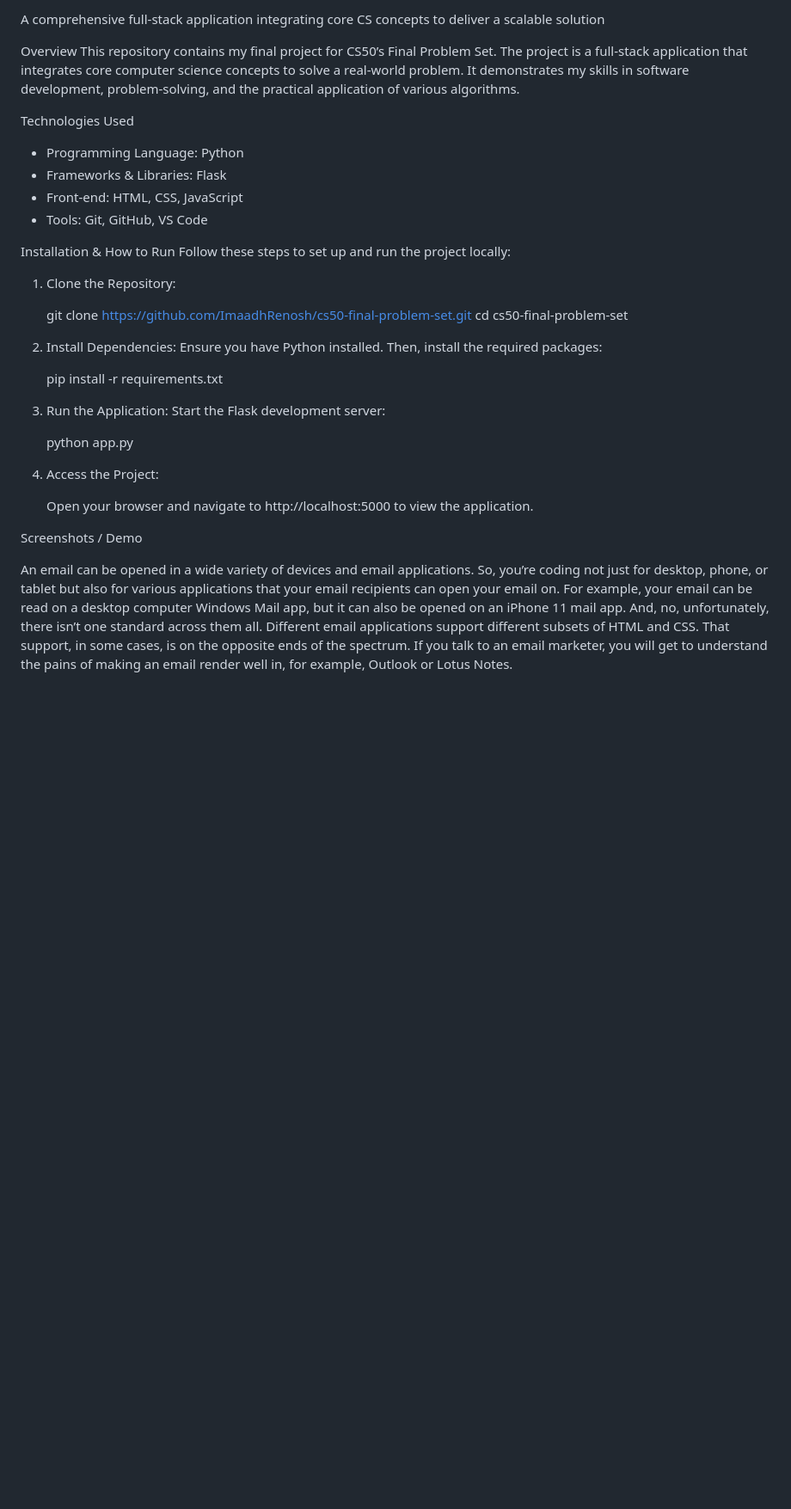
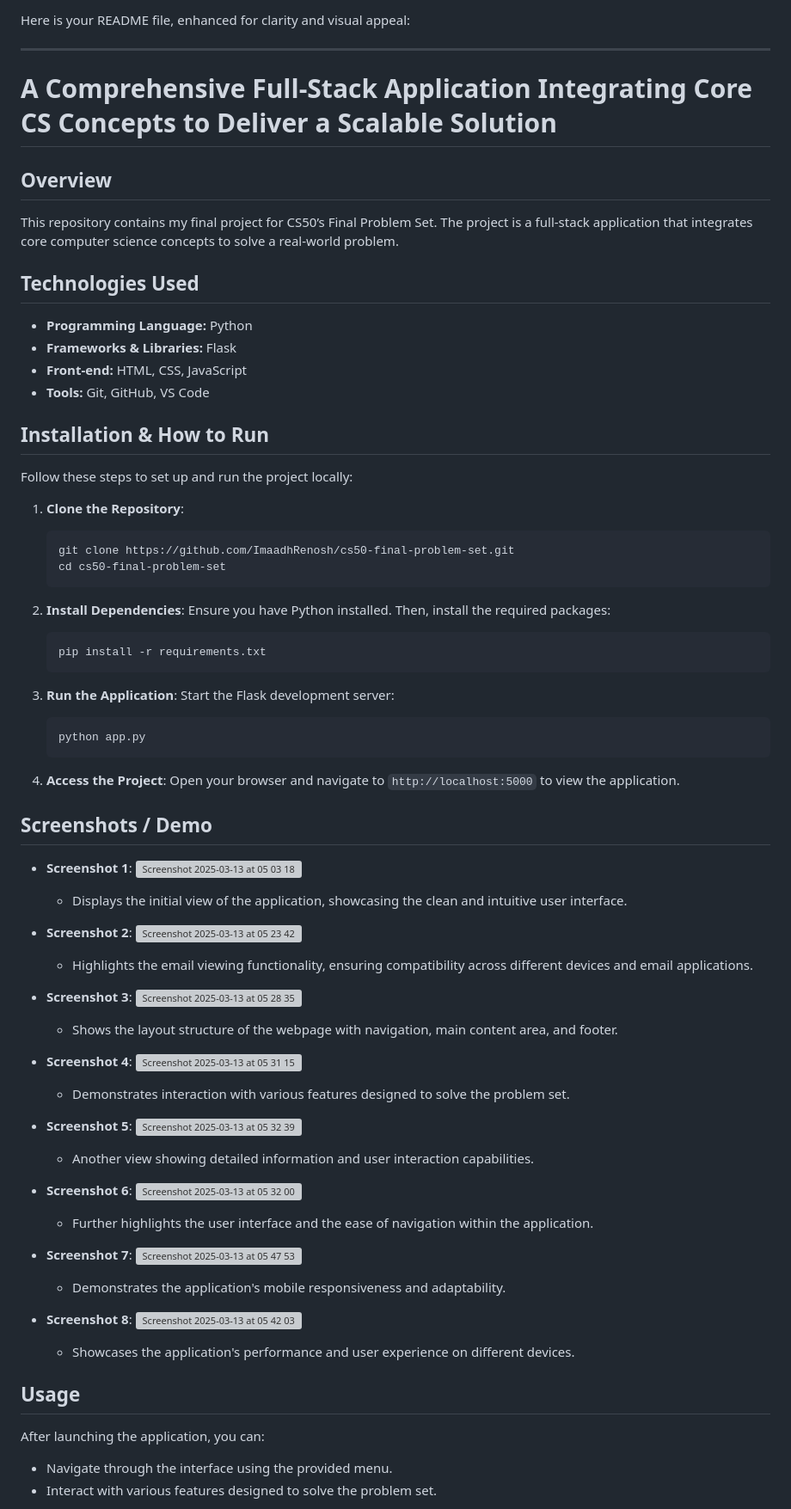
Before and after one commit to ImaadhRenosh/cs50x-final-project-I-MAIL, a Markdown page: README.md, the part around one of its changes. Shown at 86% size. GitHub-like rendering; blank space fills up the shorter version; grey boxes are pictures that could not be loaded.

````diff
--- a/README.md
+++ b/README.md
@@ -1,45 +1,74 @@
-A comprehensive full-stack application integrating core CS concepts to deliver a scalable solution
+Here is your README file, enhanced for clarity and visual appeal:
 
+---
 
-Overview
-This repository contains my final project for CS50’s Final Problem Set. The project is a full-stack application that integrates core computer science concepts to solve a real-world problem. It demonstrates my skills in software development, problem-solving, and the practical application of various algorithms.
+# A Comprehensive Full-Stack Application Integrating Core CS Concepts to Deliver a Scalable Solution
 
+## Overview
+This repository contains my final project for CS50’s Final Problem Set. The project is a full-stack application that integrates core computer science concepts to solve a real-world problem.
 
+## Technologies Used
+- **Programming Language:** Python
+- **Frameworks & Libraries:** Flask
+- **Front-end:** HTML, CSS, JavaScript
+- **Tools:** Git, GitHub, VS Code
 
-Technologies Used
-- Programming Language: Python
-- Frameworks & Libraries: Flask
-- Front-end: HTML, CSS, JavaScript
-- Tools: Git, GitHub, VS Code
-
-
-
- Installation & How to Run
+## Installation & How to Run
 Follow these steps to set up and run the project locally:
 
+1. **Clone the Repository**:
+    ```sh
+    git clone https://github.com/ImaadhRenosh/cs50-final-problem-set.git
+    cd cs50-final-problem-set
+    ```
 
-1. Clone the Repository:
+2. **Install Dependencies**: Ensure you have Python installed. Then, install the required packages:
+    ```sh
+    pip install -r requirements.txt
+    ```
 
-   git clone https://github.com/ImaadhRenosh/cs50-final-problem-set.git
-   cd cs50-final-problem-set
+3. **Run the Application**: Start the Flask development server:
+    ```sh
+    python app.py
+    ```
 
-2. Install Dependencies: Ensure you have Python installed. Then, install the required packages:
+4. **Access the Project**: Open your browser and navigate to `http://localhost:5000` to view the application.
 
-   pip install -r requirements.txt
+## Screenshots / Demo
+- **Screenshot 1**:
+  ![Screenshot 2025-03-13 at 05 03 18](https://github.com/user-attachments/assets/72a9eca8-e90b-4a1c-994f-1d5bed16beb9)
+  - Displays the initial view of the application, showcasing the clean and intuitive user interface.
 
-3. Run the Application: Start the Flask development server:
+- **Screenshot 2**:
+  ![Screenshot 2025-03-13 at 05 23 42](https://github.com/user-attachments/assets/677680ee-49bb-41e5-86f4-04942f275a07)
+  - Highlights the email viewing functionality, ensuring compatibility across different devices and email applications.
 
-   python app.py
+- **Screenshot 3**:
+  ![Screenshot 2025-03-13 at 05 28 35](https://github.com/user-attachments/assets/5168e254-ef9e-44d5-b577-eac825c1ecda)
+  - Shows the layout structure of the webpage with navigation, main content area, and footer.
 
-4. Access the Project:
+- **Screenshot 4**:
+  ![Screenshot 2025-03-13 at 05 31 15](https://github.com/user-attachments/assets/8ac82f68-da8e-4de0-ba9b-447955caf3c6)
+  - Demonstrates interaction with various features designed to solve the problem set.
 
-   Open your browser and navigate to http://localhost:5000 to view the application.
+- **Screenshot 5**:
+  ![Screenshot 2025-03-13 at 05 32 39](https://github.com/user-attachments/assets/5ca23136-125c-4790-a46e-eaf96c699bed)
+  - Another view showing detailed information and user interaction capabilities.
 
+- **Screenshot 6**:
+  ![Screenshot 2025-03-13 at 05 32 00](https://github.com/user-attachments/assets/49fc717b-60fd-4020-b9f5-e96afa23e165)
+  - Further highlights the user interface and the ease of navigation within the application.
 
+- **Screenshot 7**:
+  ![Screenshot 2025-03-13 at 05 47 53](https://github.com/user-attachments/assets/e231efeb-1805-4513-b884-0445a11cf6ae)
+  - Demonstrates the application's mobile responsiveness and adaptability.
 
-Screenshots / Demo
+- **Screenshot 8**:
+  ![Screenshot 2025-03-13 at 05 42 03](https://github.com/user-attachments/assets/dc5ee1c1-66cb-406a-b6bf-d51dead701f7)
+  - Showcases the application's performance and user experience on different devices.
 
-An email can be opened in a wide variety of devices and email applications.
-So, you’re coding not just for desktop, phone, or tablet but also for various applications that your email recipients can open your email on. For example, your email can be read on a desktop computer Windows Mail app, but it can also be opened on an iPhone 11 mail app. And, no, unfortunately, there isn’t one standard across them all.
-Different email applications support different subsets of HTML and CSS. That support, in some cases, is on the opposite ends of the spectrum. If you talk to an email marketer, you will get to understand the pains of making an email render well in, for example, Outlook or Lotus Notes.
+## Usage
+After launching the application, you can:
+- Navigate through the interface using the provided menu.
+- Interact with various features designed to solve the problem set.
 
````
Also changed, not shown: other parts of README.md (+13 -60 lines).
